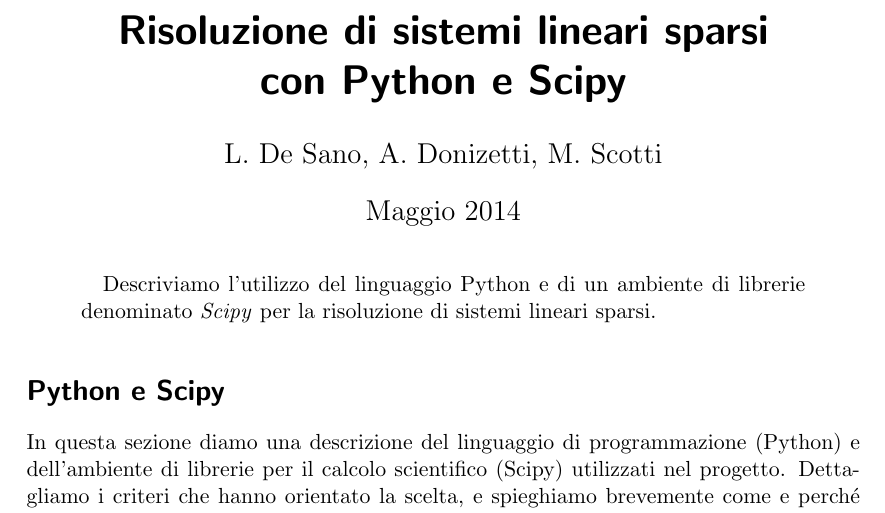
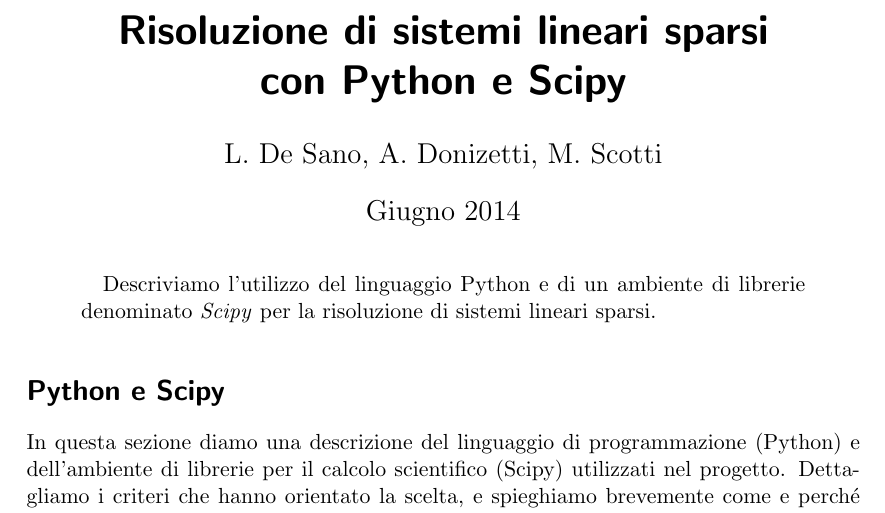
Before and after one commit to luca-dex/petulant-ecto-tyrion, a LaTeX paper (latex/relazione.tex): part of page 1 of 13, cut so that both start at the same text. Compiled offline with pdfLaTeX.

Commit message:
tex: cambio data

```diff
--- a/latex/relazione.tex
+++ b/latex/relazione.tex
@@ -14,7 +14,7 @@
 
 \author{L. De Sano, A. Donizetti, M. Scotti}
 \title{Risoluzione di sistemi lineari sparsi\\con Python e Scipy}
-\date{Maggio 2014}
+\date{Giugno 2014}
 
 \begin{document}
 \maketitle
```
